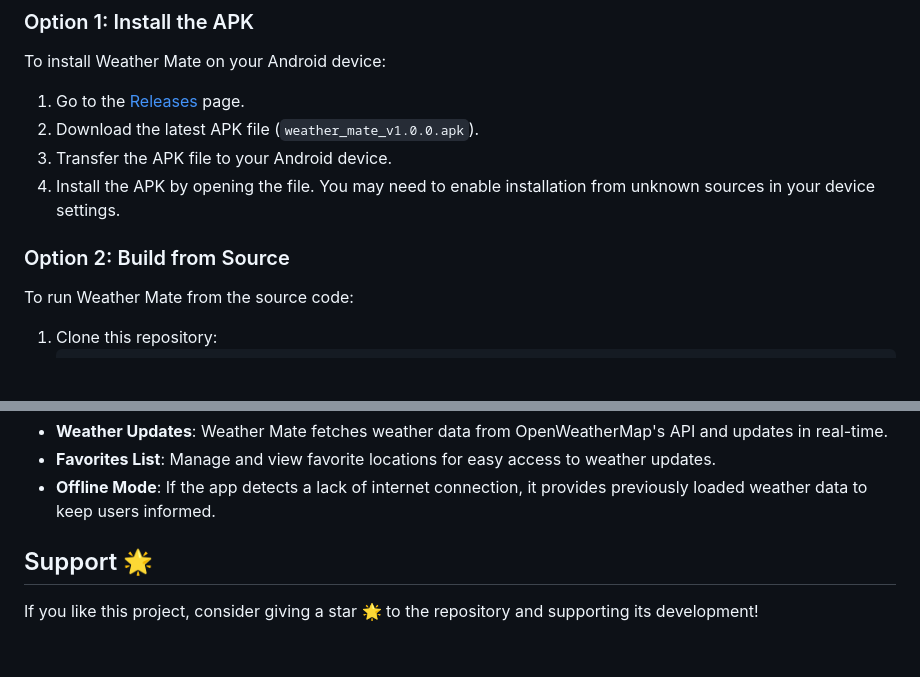
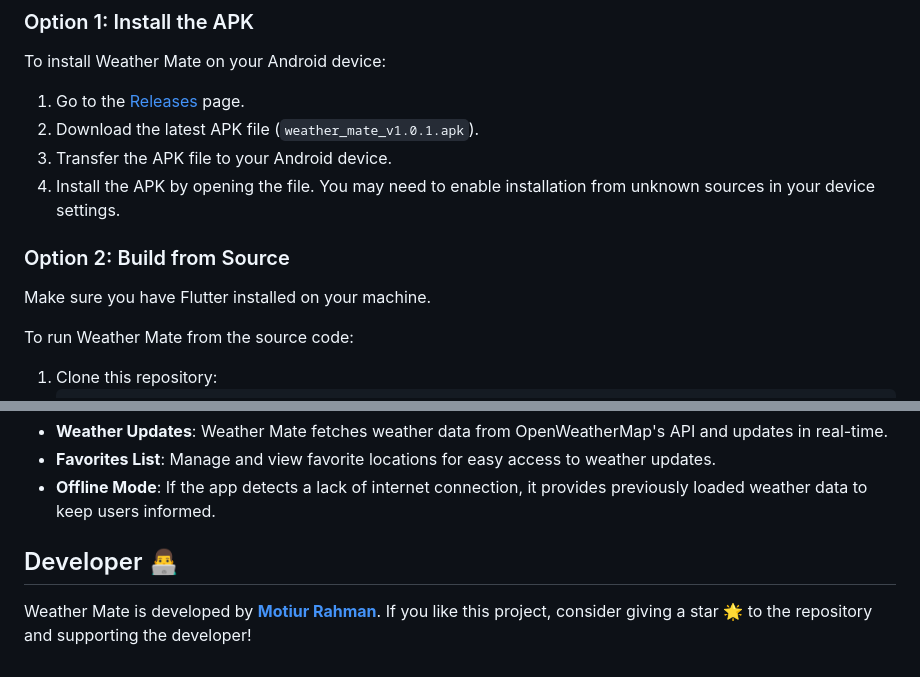
Before and after one commit to MotiurRahmanSany/weather-mate, a Markdown page: README.md, 2 parts joined by grey strips. Drawn GitHub-style; blank space fills up the shorter version.

```diff
--- a/README.md
+++ b/README.md
@@ -46,11 +46,12 @@ Welcome to **Weather Mate**, your reliable and intuitive weather companion for a
 To install Weather Mate on your Android device:
 
 1. Go to the [Releases](https://github.com/MotiurRahmanSany/weather-mate/releases) page.
-2. Download the latest APK file (`weather_mate_v1.0.0.apk`).
+2. Download the latest APK file (`weather_mate_v1.0.1.apk`).
 3. Transfer the APK file to your Android device.
 4. Install the APK by opening the file. You may need to enable installation from unknown sources in your device settings.
 
 ### Option 2: Build from Source
+Make sure you have Flutter installed on your machine.
 
 To run Weather Mate from the source code:
 
@@ -73,6 +74,6 @@ To run Weather Mate from the source code:
 - **Favorites List**: Manage and view favorite locations for easy access to weather updates.
 - **Offline Mode**: If the app detects a lack of internet connection, it provides previously loaded weather data to keep users informed.
 
-## Support 🌟
+## Developer 👨‍💻
 
-If you like this project, consider giving a star 🌟 to the repository and supporting its development!
+Weather Mate is developed by **[Motiur Rahman](https://www.linkedin.com/in/motiur-rahman-sany-405506272/)**. If you like this project, consider giving a star 🌟 to the repository and supporting the developer!
```
